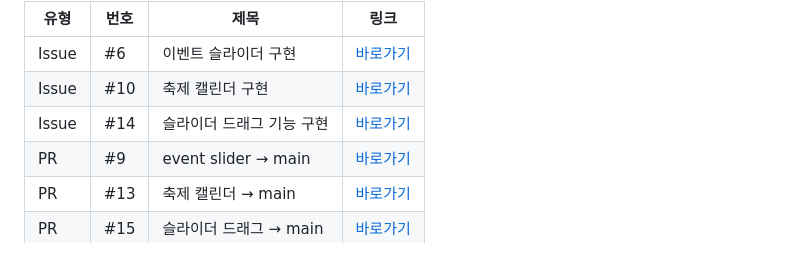
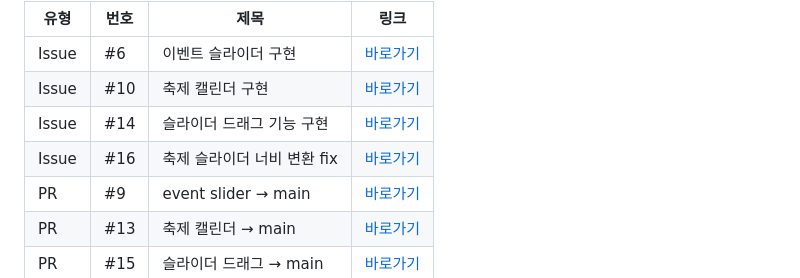
Before and after one commit to Digital-Hanaro-Team1/DH_JS_Project1, a Markdown page: README.md, the part around the change. Rendered like a GitHub page; folded sections open.

```diff
--- a/README.md
+++ b/README.md
@@ -43,6 +43,7 @@
 | Issue | #6 | 이벤트 슬라이더 구현 | [바로가기](https://github.com/Digital-Hanaro-Team1/DH_JS_Project1/issues/6) |
 | Issue | #10 | 축제 캘린더 구현 | [바로가기](https://github.com/Digital-Hanaro-Team1/DH_JS_Project1/issues/10) |
 | Issue | #14 | 슬라이더 드래그 기능 구현 | [바로가기](https://github.com/Digital-Hanaro-Team1/DH_JS_Project1/issues/14) |
+| Issue | #16 | 축제 슬라이더 너비 변환 fix | [바로가기](https://github.com/Digital-Hanaro-Team1/DH_JS_Project1/issues/16#issue-3004048898)
 | PR | #9 | event slider → main | [바로가기](https://github.com/Digital-Hanaro-Team1/DH_JS_Project1/pull/9) |
 | PR | #13 | 축제 캘린더 → main | [바로가기](https://github.com/Digital-Hanaro-Team1/DH_JS_Project1/pull/13) |
 | PR | #15 | 슬라이더 드래그 → main | [바로가기](https://github.com/Digital-Hanaro-Team1/DH_JS_Project1/pull/15) |
```
